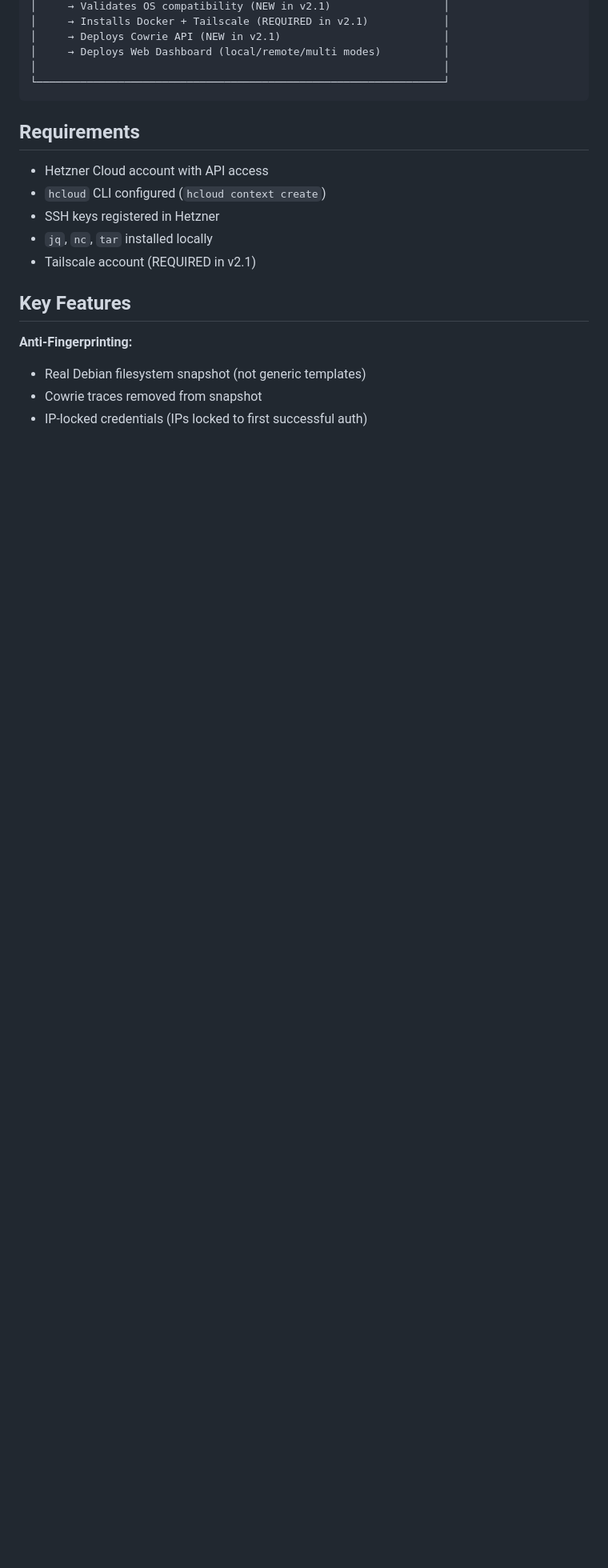
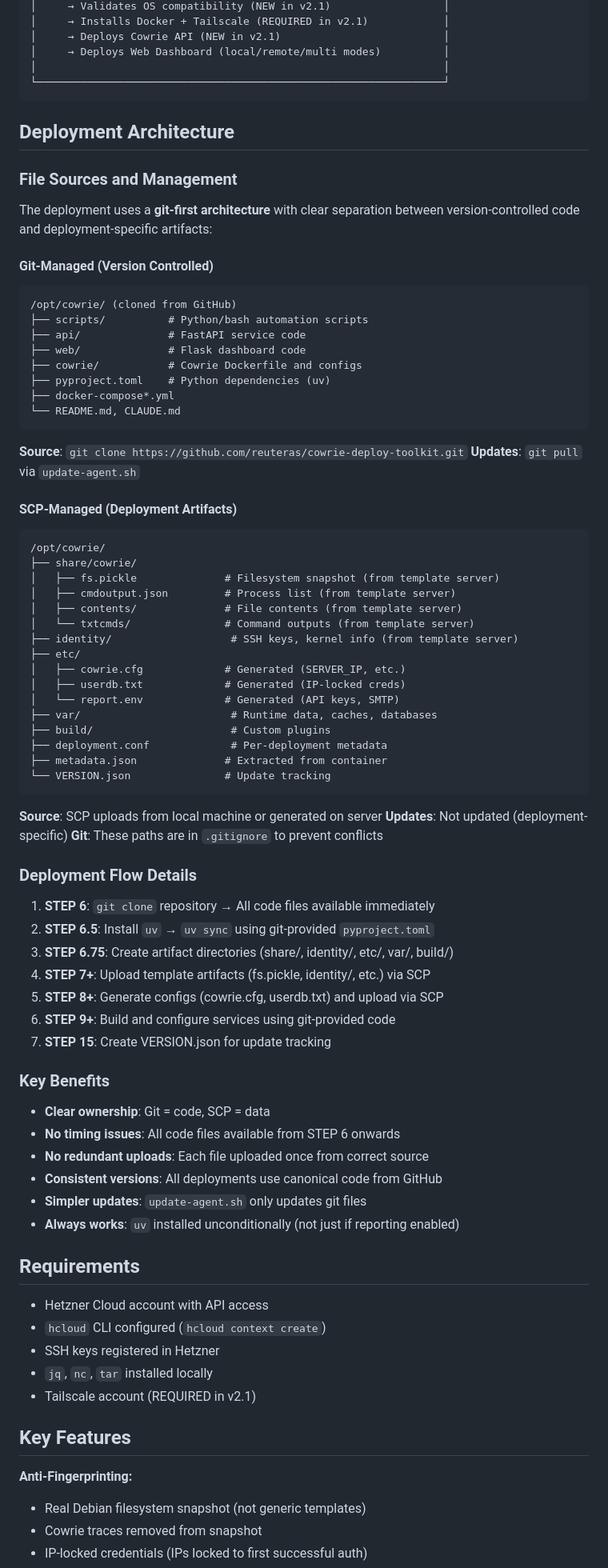
Before and after one commit to reuteras/cowrie-deploy-toolkit, a Markdown page: CLAUDE.md, the part around the change. Shown at 80% size. Drawn GitHub-style; blank space fills up the shorter version.

Commit message:
docs: Document git-first deployment architecture
Add comprehensive documentation of the new deployment architecture:
- Clear separation between git-managed and scp-managed files
- Detailed deployment flow with step references
- Benefits of the new approach
- File organization and ownership

This documents the refactoring completed in the previous commit.

````diff
--- a/CLAUDE.md
+++ b/CLAUDE.md
@@ -30,6 +30,70 @@ This project deploys realistic Cowrie SSH honeypots on Hetzner Cloud infrastruct
 │                                                                 │
 └─────────────────────────────────────────────────────────────────┘
 ```
+
+## Deployment Architecture
+
+### File Sources and Management
+
+The deployment uses a **git-first architecture** with clear separation between version-controlled code and deployment-specific artifacts:
+
+#### Git-Managed (Version Controlled)
+```
+/opt/cowrie/ (cloned from GitHub)
+├── scripts/          # Python/bash automation scripts
+├── api/              # FastAPI service code
+├── web/              # Flask dashboard code
+├── cowrie/           # Cowrie Dockerfile and configs
+├── pyproject.toml    # Python dependencies (uv)
+├── docker-compose*.yml
+└── README.md, CLAUDE.md
+```
+
+**Source**: `git clone https://github.com/reuteras/cowrie-deploy-toolkit.git`
+**Updates**: `git pull` via `update-agent.sh`
+
+#### SCP-Managed (Deployment Artifacts)
+```
+/opt/cowrie/
+├── share/cowrie/
+│   ├── fs.pickle              # Filesystem snapshot (from template server)
+│   ├── cmdoutput.json         # Process list (from template server)
+│   ├── contents/              # File contents (from template server)
+│   └── txtcmds/               # Command outputs (from template server)
+├── identity/                   # SSH keys, kernel info (from template server)
+├── etc/
+│   ├── cowrie.cfg             # Generated (SERVER_IP, etc.)
+│   ├── userdb.txt             # Generated (IP-locked creds)
+│   └── report.env             # Generated (API keys, SMTP)
+├── var/                        # Runtime data, caches, databases
+├── build/                      # Custom plugins
+├── deployment.conf             # Per-deployment metadata
+├── metadata.json              # Extracted from container
+└── VERSION.json               # Update tracking
+```
+
+**Source**: SCP uploads from local machine or generated on server
+**Updates**: Not updated (deployment-specific)
+**Git**: These paths are in `.gitignore` to prevent conflicts
+
+### Deployment Flow Details
+
+1. **STEP 6**: `git clone` repository → All code files available immediately
+2. **STEP 6.5**: Install `uv` → `uv sync` using git-provided `pyproject.toml`
+3. **STEP 6.75**: Create artifact directories (share/, identity/, etc/, var/, build/)
+4. **STEP 7+**: Upload template artifacts (fs.pickle, identity/, etc.) via SCP
+5. **STEP 8+**: Generate configs (cowrie.cfg, userdb.txt) and upload via SCP
+6. **STEP 9+**: Build and configure services using git-provided code
+7. **STEP 15**: Create VERSION.json for update tracking
+
+### Key Benefits
+
+- **Clear ownership**: Git = code, SCP = data
+- **No timing issues**: All code files available from STEP 6 onwards
+- **No redundant uploads**: Each file uploaded once from correct source
+- **Consistent versions**: All deployments use canonical code from GitHub
+- **Simpler updates**: `update-agent.sh` only updates git files
+- **Always works**: `uv` installed unconditionally (not just if reporting enabled)
 
 ## Requirements
 
````
